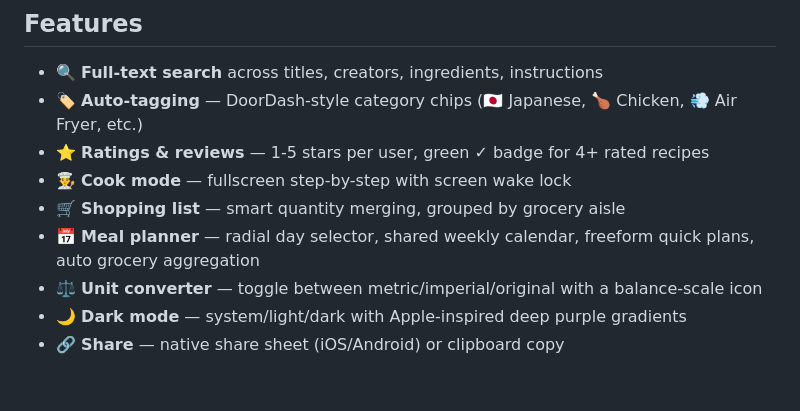
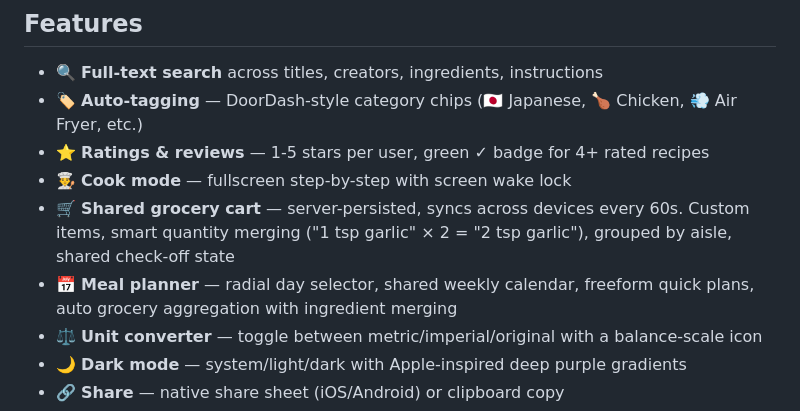
Before and after one commit to Brenttime/reel-to-recipe, a Markdown page: README.md, the part around the change. Drawn GitHub-style; blank space fills up the shorter version.

```diff
--- a/README.md
+++ b/README.md
@@ -28,8 +28,8 @@ Everything saves to a self-hosted cookbook with search, ratings, meal planning,
 - 🏷️ **Auto-tagging** — DoorDash-style category chips (🇯🇵 Japanese, 🍗 Chicken, 💨 Air Fryer, etc.)
 - ⭐ **Ratings & reviews** — 1-5 stars per user, green ✓ badge for 4+ rated recipes
 - 👨‍🍳 **Cook mode** — fullscreen step-by-step with screen wake lock
-- 🛒 **Shopping list** — smart quantity merging, grouped by grocery aisle
-- 📅 **Meal planner** — radial day selector, shared weekly calendar, freeform quick plans, auto grocery aggregation
+- 🛒 **Shared grocery cart** — server-persisted, syncs across devices every 60s. Custom items, smart quantity merging ("1 tsp garlic" × 2 = "2 tsp garlic"), grouped by aisle, shared check-off state
+- 📅 **Meal planner** — radial day selector, shared weekly calendar, freeform quick plans, auto grocery aggregation with ingredient merging
 - ⚖️ **Unit converter** — toggle between metric/imperial/original with a balance-scale icon
 - 🌙 **Dark mode** — system/light/dark with Apple-inspired deep purple gradients
 - 🔗 **Share** — native share sheet (iOS/Android) or clipboard copy
```
Also changed, not shown: docs/development.md (+43 -5 lines).
